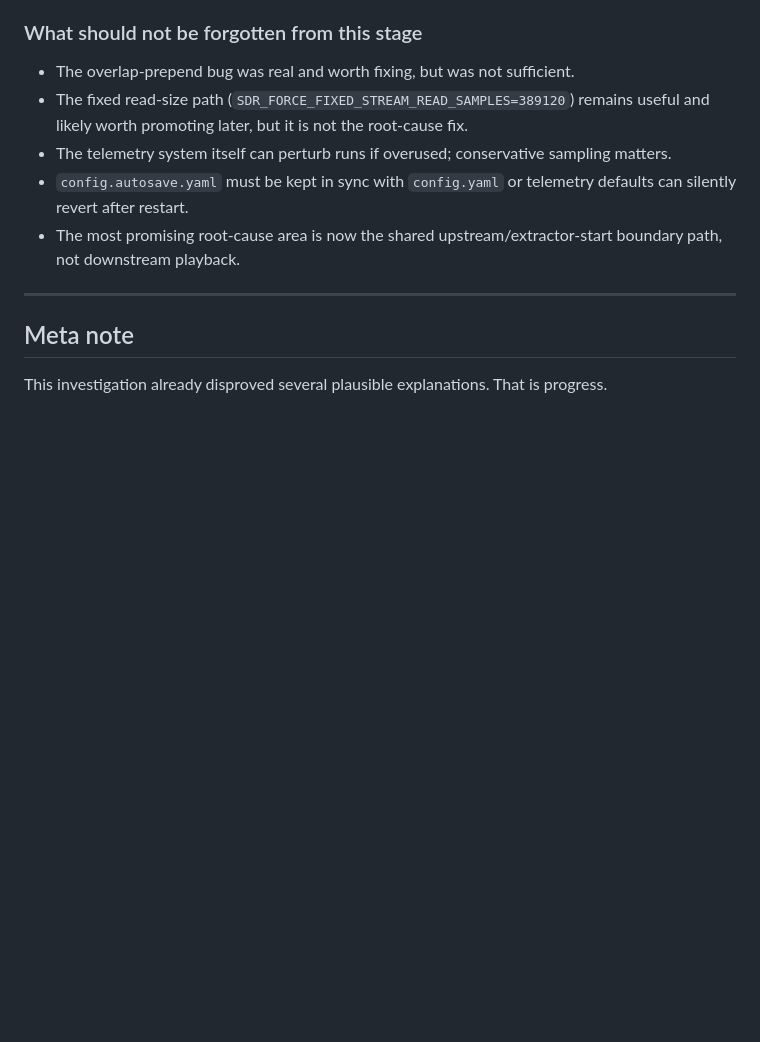
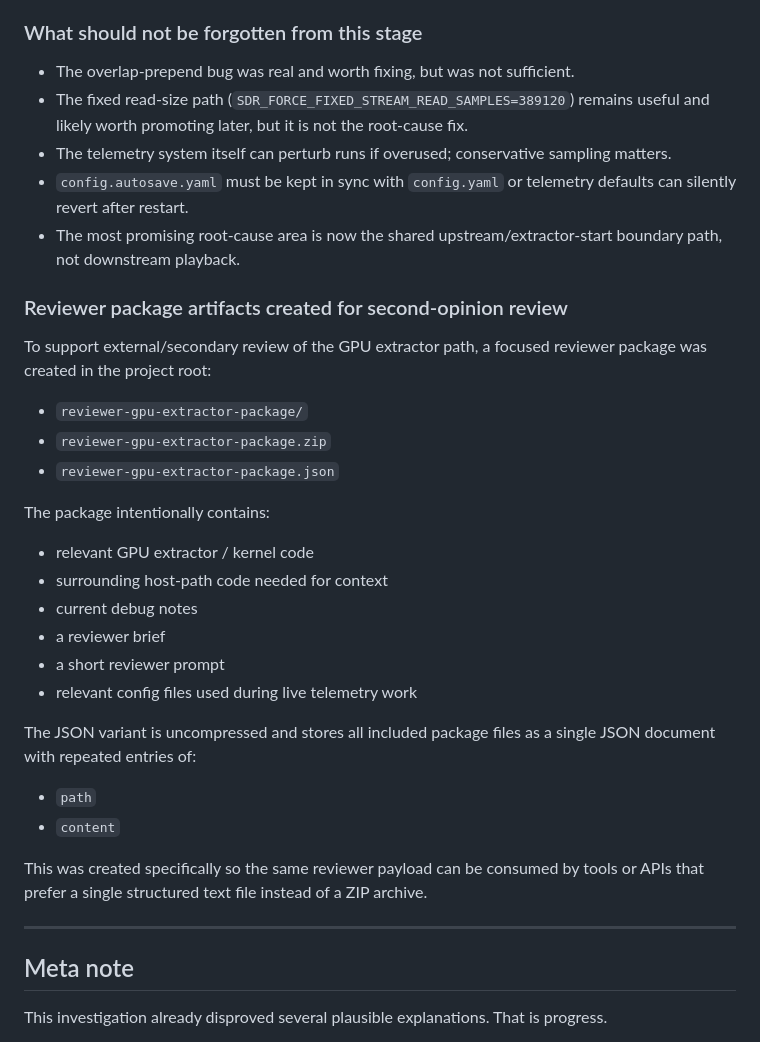
Before and after one commit to svabi79/argus-sdr, a Markdown page: docs/audio-click-debug-notes-2026-03-24.md, the part around the change. Rendered like a GitHub page; blank space fills up the shorter version.

Commit message:
debug: document reviewer package artifacts

```diff
--- a/docs/audio-click-debug-notes-2026-03-24.md
+++ b/docs/audio-click-debug-notes-2026-03-24.md
@@ -808,6 +808,27 @@ This now points away from a simple "shared global input head is already zero" th
 - `config.autosave.yaml` must be kept in sync with `config.yaml` or telemetry defaults can silently revert after restart.
 - The most promising root-cause area is now the shared upstream/extractor-start boundary path, not downstream playback.
 
+### Reviewer package artifacts created for second-opinion review
+
+To support external/secondary review of the GPU extractor path, a focused reviewer package was created in the project root:
+- `reviewer-gpu-extractor-package/`
+- `reviewer-gpu-extractor-package.zip`
+- `reviewer-gpu-extractor-package.json`
+
+The package intentionally contains:
+- relevant GPU extractor / kernel code
+- surrounding host-path code needed for context
+- current debug notes
+- a reviewer brief
+- a short reviewer prompt
+- relevant config files used during live telemetry work
+
+The JSON variant is uncompressed and stores all included package files as a single JSON document with repeated entries of:
+- `path`
+- `content`
+
+This was created specifically so the same reviewer payload can be consumed by tools or APIs that prefer a single structured text file instead of a ZIP archive.
+
 ---
 
 ## Meta note
```
